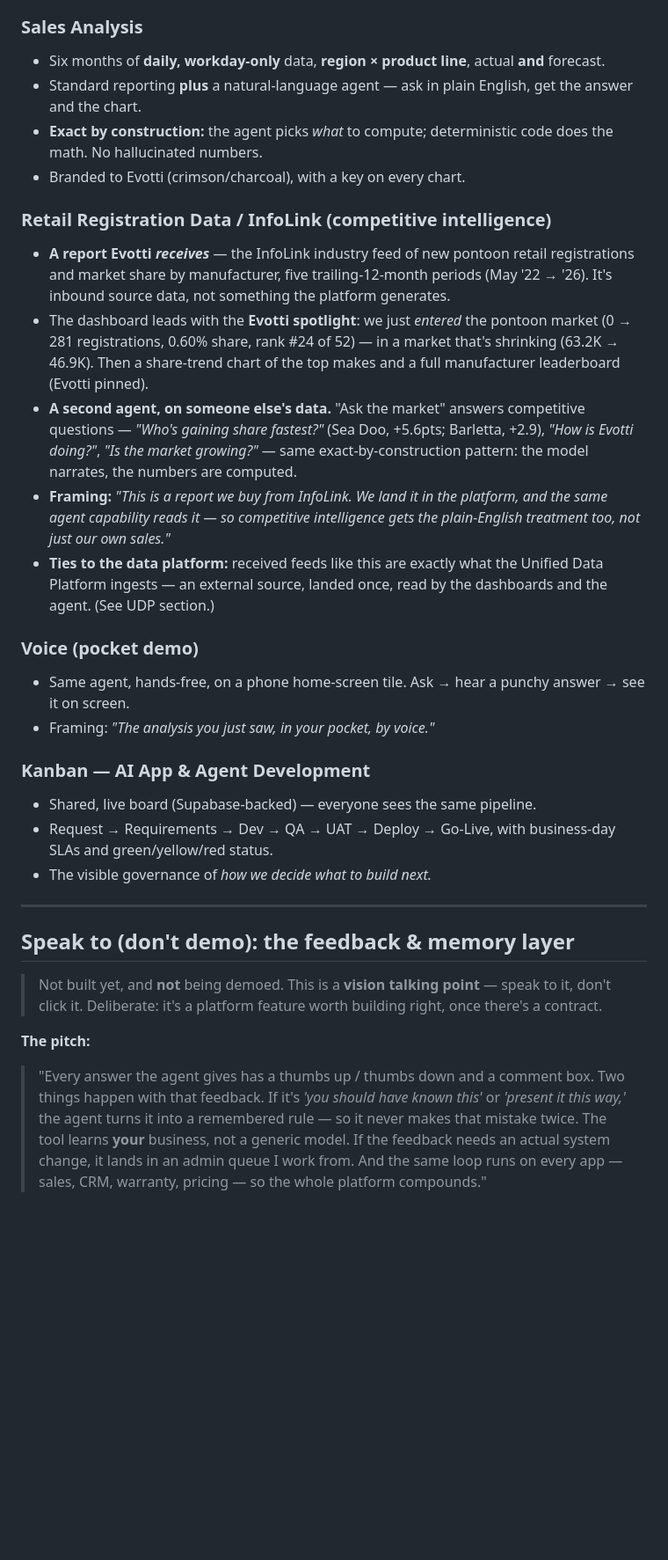
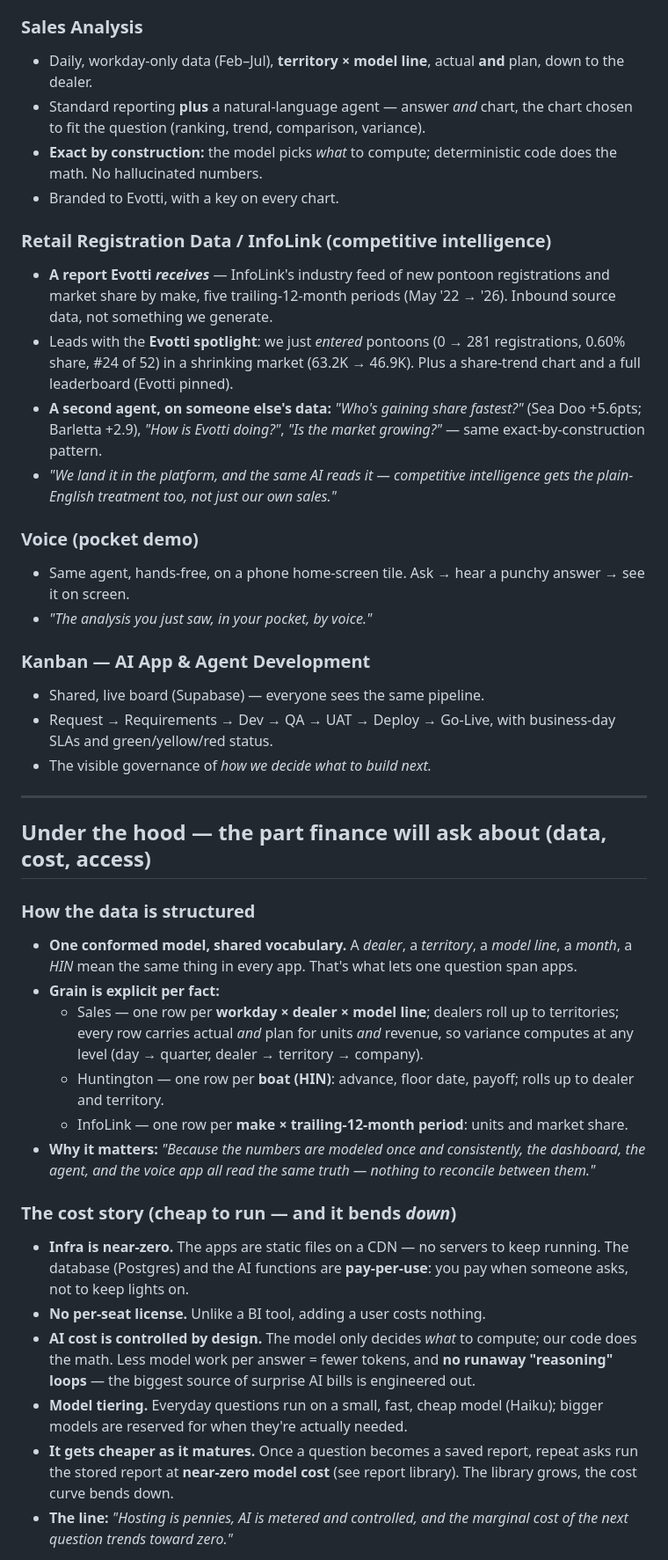
Before and after one commit to landrummw-ui/Evotti, a Markdown page: DEMO.md, the part around one of its changes. Shown at 88% size. Rendered like a GitHub page; blank space fills up the shorter version.

```diff
--- a/DEMO.md
+++ b/DEMO.md
@@ -51,32 +81,42 @@ Lead with **platform**, not features. The tiles, the personas, the shared data,
 
 ### Sales Analysis
-- Six months of **daily, workday-only** data, **region × product line**, actual **and** forecast.
-- Standard reporting **plus** a natural-language agent — ask in plain English, get the answer and the chart.
-- **Exact by construction:** the agent picks *what* to compute; deterministic code does the math. No hallucinated numbers.
-- Branded to Evotti (crimson/charcoal), with a key on every chart.
+- Daily, workday-only data (Feb–Jul), **territory × model line**, actual **and** plan, down to the dealer.
+- Standard reporting **plus** a natural-language agent — answer *and* chart, the chart chosen to fit the question (ranking, trend, comparison, variance).
+- **Exact by construction:** the model picks *what* to compute; deterministic code does the math. No hallucinated numbers.
+- Branded to Evotti, with a key on every chart.
 
 ### Retail Registration Data / InfoLink (competitive intelligence)
-- **A report Evotti *receives*** — the InfoLink industry feed of new pontoon retail registrations and market share by manufacturer, five trailing-12-month periods (May '22 → '26). It's inbound source data, not something the platform generates.
-- The dashboard leads with the **Evotti spotlight**: we just *entered* the pontoon market (0 → 281 registrations, 0.60% share, rank #24 of 52) — in a market that's shrinking (63.2K → 46.9K). Then a share-trend chart of the top makes and a full manufacturer leaderboard (Evotti pinned).
-- **A second agent, on someone else's data.** "Ask the market" answers competitive questions — *"Who's gaining share fastest?"* (Sea Doo, +5.6pts; Barletta, +2.9), *"How is Evotti doing?"*, *"Is the market growing?"* — same exact-by-construction pattern: the model narrates, the numbers are computed.
-- **Framing:** *"This is a report we buy from InfoLink. We land it in the platform, and the same agent capability reads it — so competitive intelligence gets the plain-English treatment too, not just our own sales."*
-- **Ties to the data platform:** received feeds like this are exactly what the Unified Data Platform ingests — an external source, landed once, read by the dashboards and the agent. (See UDP section.)
+- **A report Evotti *receives*** — InfoLink's industry feed of new pontoon registrations and market share by make, five trailing-12-month periods (May '22 → '26). Inbound source data, not something we generate.
+- Leads with the **Evotti spotlight**: we just *entered* pontoons (0 → 281 registrations, 0.60% share, #24 of 52) in a shrinking market (63.2K → 46.9K). Plus a share-trend chart and a full leaderboard (Evotti pinned).
+- **A second agent, on someone else's data:** *"Who's gaining share fastest?"* (Sea Doo +5.6pts; Barletta +2.9), *"How is Evotti doing?"*, *"Is the market growing?"* — same exact-by-construction pattern.
+- *"We land it in the platform, and the same AI reads it — competitive intelligence gets the plain-English treatment too, not just our own sales."*
 
 ### Voice (pocket demo)
 - Same agent, hands-free, on a phone home-screen tile. Ask → hear a punchy answer → see it on screen.
-- Framing: *"The analysis you just saw, in your pocket, by voice."*
+- *"The analysis you just saw, in your pocket, by voice."*
 
 ### Kanban — AI App & Agent Development
-- Shared, live board (Supabase-backed) — everyone sees the same pipeline.
+- Shared, live board (Supabase) — everyone sees the same pipeline.
 - Request → Requirements → Dev → QA → UAT → Deploy → Go-Live, with business-day SLAs and green/yellow/red status.
 - The visible governance of *how we decide what to build next.*
 
 ---
 
-## Speak to (don't demo): the feedback & memory layer
+## Under the hood — the part finance will ask about (data, cost, access)
 
-> Not built yet, and **not** being demoed. This is a **vision talking point** — speak to it, don't click it. Deliberate: it's a platform feature worth building right, once there's a contract.
+### How the data is structured
+- **One conformed model, shared vocabulary.** A *dealer*, a *territory*, a *model line*, a *month*, a *HIN* mean the same thing in every app. That's what lets one question span apps.
+- **Grain is explicit per fact:**
+  - Sales — one row per **workday × dealer × model line**; dealers roll up to territories; every row carries actual *and* plan for units *and* revenue, so variance computes at any level (day → quarter, dealer → territory → company).
+  - Huntington — one row per **boat (HIN)**: advance, floor date, payoff; rolls up to dealer and territory.
+  - InfoLink — one row per **make × trailing-12-month period**: units and market share.
+- **Why it matters:** *"Because the numbers are modeled once and consistently, the dashboard, the agent, and the voice app all read the same truth — nothing to reconcile between them."*
 
-**The pitch:**
-> "Every answer the agent gives has a thumbs up / thumbs down and a comment box. Two things happen with that feedback. If it's *'you should have known this'* or *'present it this way,'* the agent turns it into a remembered rule — so it never makes that mistake twice. The tool learns **your** business, not a generic model. If the feedback needs an actual system change, it lands in an admin queue I work from. And the same loop runs on every app — sales, CRM, warranty, pricing — so the whole platform compounds."
+### The cost story (cheap to run — and it bends *down*)
+- **Infra is near-zero.** The apps are static files on a CDN — no servers to keep running. The database (Postgres) and the AI functions are **pay-per-use**: you pay when someone asks, not to keep lights on.
+- **No per-seat license.** Unlike a BI tool, adding a user costs nothing.
+- **AI cost is controlled by design.** The model only decides *what* to compute; our code does the math. Less model work per answer = fewer tokens, and **no runaway "reasoning" loops** — the biggest source of surprise AI bills is engineered out.
+- **Model tiering.** Everyday questions run on a small, fast, cheap model (Haiku); bigger models are reserved for when they're actually needed.
+- **It gets cheaper as it matures.** Once a question becomes a saved report, repeat asks run the stored report at **near-zero model cost** (see report library). The library grows, the cost curve bends down.
+- **The line:** *"Hosting is pennies, AI is metered and controlled, and the marginal cost of the next question trends toward zero."*
 
```
Also changed, not shown: other parts of DEMO.md (+127 -68 lines).
